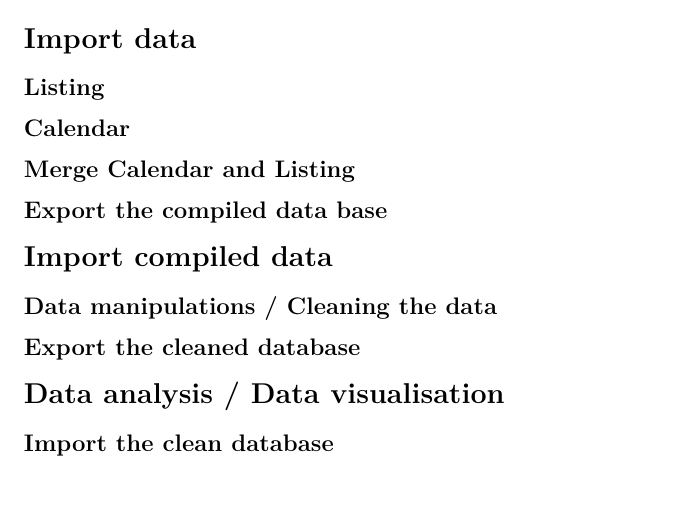
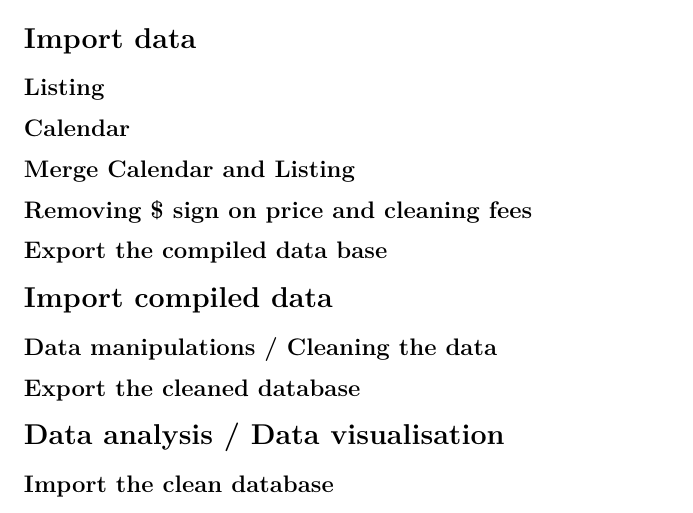
Before and after one commit to ngyduong/NYC_Airbnb, an R Markdown document (New_NYC_airbnb.Rmd): part of the page, cut so that both start at the same text. Rendered offline with R 4.5, knitr and Pandoc, then LaTeX, with nearby package versions; some code elsewhere in the file could not run offline.

Commit message:
small modification

````diff
--- a/New_NYC_airbnb.Rmd
+++ b/New_NYC_airbnb.Rmd
@@ -60,7 +60,11 @@ library(gridExtra)
 
 ```{r cache=TRUE,include=F,message=FALSE, warning=FALSE}
 # data <- merge(calendar_grouped, listing, by = "listing_id")
-#
+```
+
+## Removing $ sign on price and cleaning fees
+
+```{r cache=TRUE,include=F,message=FALSE, warning=FALSE}
 # data$price = as.numeric(gsub("[\\$,]", "", data$price))
 # data$cleaning_fee = as.numeric(gsub("[\\$,]", "", data$cleaning_fee))
 ```
````
